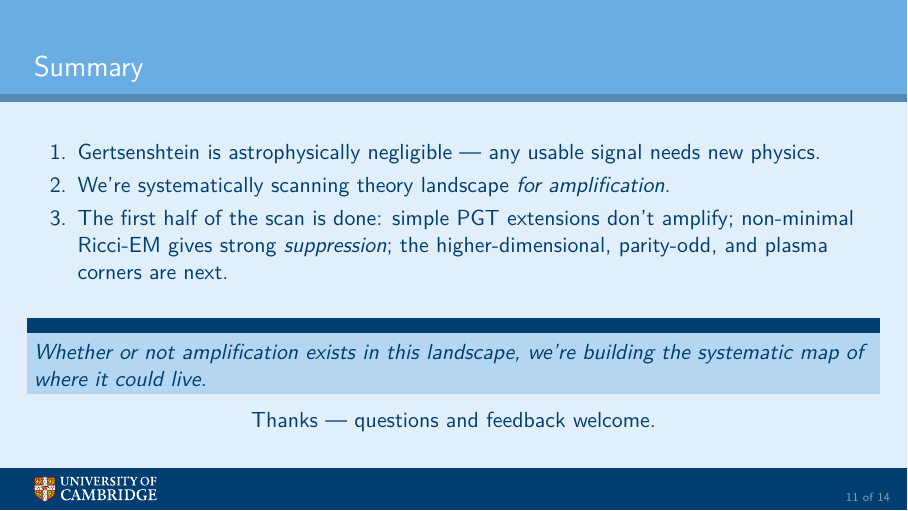
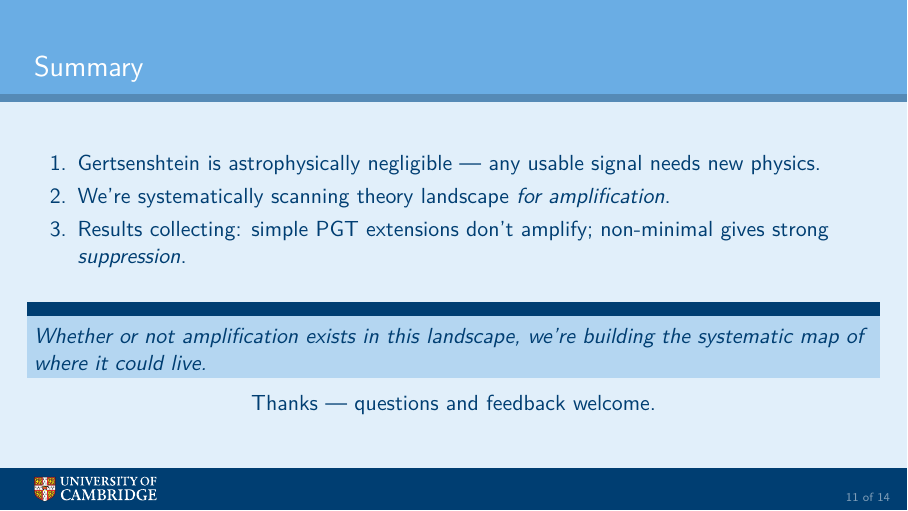
Before and after one commit to WilliamRoyce/tidal, LaTeX slides (docs/talks/practice_2026_04/talk.tex, which reads docs/talks/practice_2026_04/sections/13_summary.tex): page 11 of 14. Compiled offline with pdfLaTeX.

Commit message:
refactor(summary): simplify results description for clarity and conciseness

```diff
--- a/docs/talks/practice_2026_04/sections/13_summary.tex
+++ b/docs/talks/practice_2026_04/sections/13_summary.tex
@@ -2,7 +2,7 @@
   \begin{enumerate}
     \item Gertsenshtein is astrophysically negligible --- any usable signal needs new physics.
     \item We're systematically scanning theory landscape \emph{for amplification}.
-    \item The first half of the scan is done: simple PGT extensions don't amplify; non-minimal Ricci-EM gives strong \emph{suppression}; the higher-dimensional, parity-odd, and plasma corners are next.
+    \item Results collecting: simple PGT extensions don't amplify; non-minimal gives strong \emph{suppression}.
   \end{enumerate}
   \vspace{0.4em}
   \begin{block}{}
```
